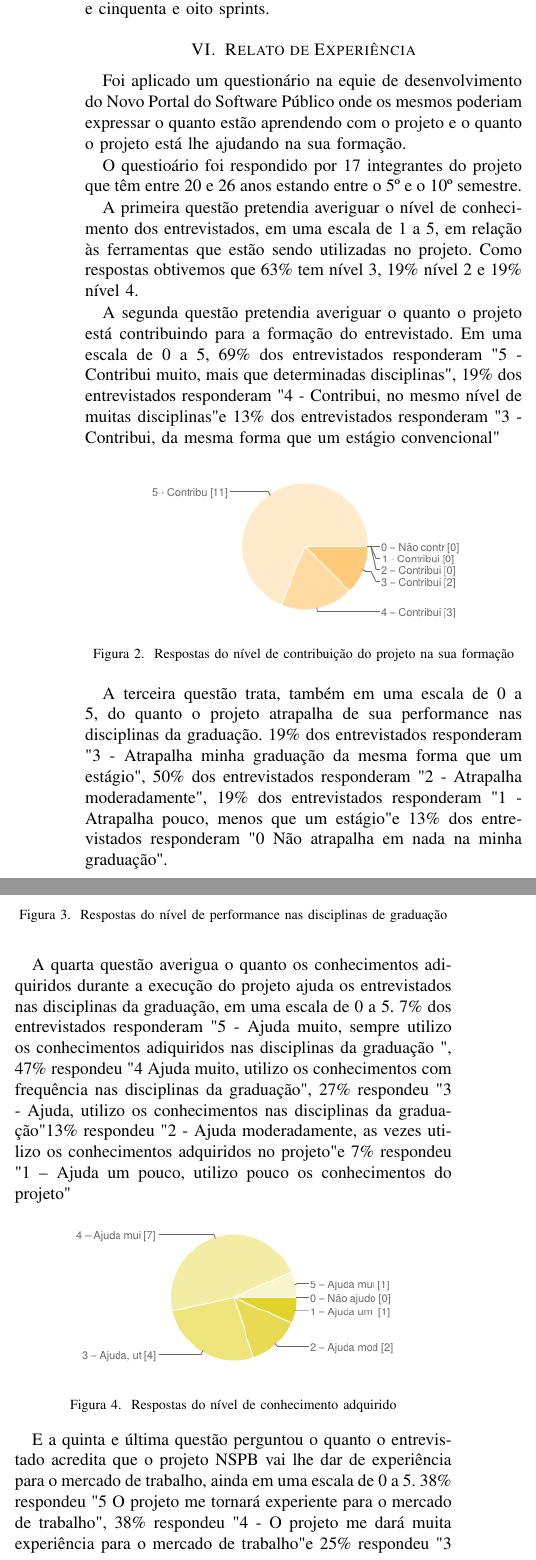
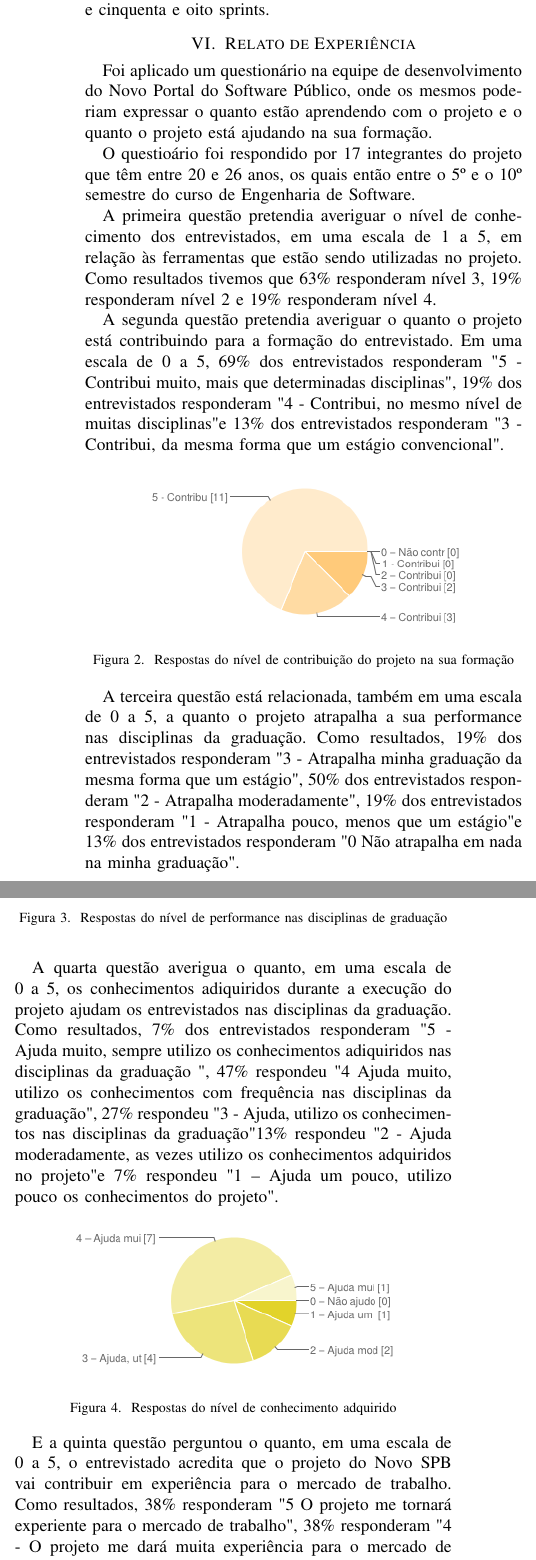
Before and after one commit to camilaferreira251/artigoFESS2014, a LaTeX paper (kalibro.tex, which reads 07-estudo.tex, 08-conclusao.tex): two parts of the columns of page 4 of 5, joined at a grey line, cut so that both start at the same text. Compiled offline with pdfLaTeX.

Commit message:
Revisao das secoes estudo e conclusao.

```diff
--- a/07-estudo.tex
+++ b/07-estudo.tex
@@ -1,13 +1,13 @@
 \section{Relato de Experiência}
 \label{sec:estudo}
 
-Foi aplicado um questionário na equie de desenvolvimento do Novo Portal do Software Público onde os mesmos poderiam expressar o quanto estão aprendendo com o projeto e o quanto o projeto está lhe ajudando na sua formação.
+Foi aplicado um questionário na equipe de desenvolvimento do Novo Portal do Software Público, onde os mesmos poderiam expressar o quanto estão aprendendo com o projeto e o quanto o projeto está ajudando na sua formação.
 
-O questioário foi respondido por 17 integrantes do projeto que têm entre 20 e 26 anos estando entre o 5º e o 10º semestre.
+O questioário foi respondido por 17 integrantes do projeto que têm entre 20 e 26 anos, os quais então entre o 5º e o 10º semestre do curso de Engenharia de Software.
 
-A primeira questão pretendia averiguar o nível de conhecimento dos entrevistados, em uma escala de 1 a 5, em relação às ferramentas que estão sendo utilizadas no projeto. Como respostas obtivemos que 63\% tem nível 3, 19\% nível 2 e 19\% nível 4.
+A primeira questão pretendia averiguar o nível de conhecimento dos entrevistados, em uma escala de 1 a 5, em relação às ferramentas que estão sendo utilizadas no projeto. Como resultados tivemos que 63\% responderam nível 3, 19\% responderam nível 2 e 19\% responderam nível 4.
 
-A segunda questão pretendia averiguar o quanto o projeto está contribuindo para a formação do entrevistado. Em uma escala de 0 a 5, 69\% dos entrevistados responderam "5 -Contribui muito, mais que determinadas disciplinas", 19\% dos entrevistados responderam "4 - Contribui, no mesmo nível de muitas disciplinas" e 13\% dos entrevistados responderam "3 - Contribui, da mesma forma que um estágio convencional"
+A segunda questão pretendia averiguar o quanto o projeto está contribuindo para a formação do entrevistado. Em uma escala de 0 a 5, 69\% dos entrevistados responderam "5 -Contribui muito, mais que determinadas disciplinas", 19\% dos entrevistados responderam "4 - Contribui, no mesmo nível de muitas disciplinas" e 13\% dos entrevistados responderam "3 - Contribui, da mesma forma que um estágio convencional".
 
 \begin{figure}[htpb]
   \begin{center}
@@ -17,7 +17,7 @@ A segunda questão pretendia averiguar o quanto o projeto está contribuindo par
   \label{fig:core_concurrent}
 \end{figure}
 
-A terceira questão trata, também em uma escala de 0 a 5, do quanto o projeto atrapalha de sua performance nas disciplinas da graduação. 19\% dos entrevistados responderam "3 - Atrapalha minha graduação da mesma forma que um estágio", 50\% dos entrevistados responderam "2 - Atrapalha moderadamente", 19\% dos entrevistados responderam "1 - Atrapalha pouco, menos que um estágio" e 13\% dos entrevistados responderam "0  Não atrapalha em nada na minha graduação".
+A terceira questão está relacionada, também em uma escala de 0 a 5, a quanto o projeto atrapalha a sua performance nas disciplinas da graduação. Como resultados, 19\% dos entrevistados responderam "3 - Atrapalha minha graduação da mesma forma que um estágio", 50\% dos entrevistados responderam "2 - Atrapalha moderadamente", 19\% dos entrevistados responderam "1 - Atrapalha pouco, menos que um estágio" e 13\% dos entrevistados responderam "0  Não atrapalha em nada na minha graduação".
 
 \begin{figure}[htpb]
   \begin{center}
@@ -27,7 +27,7 @@ A terceira questão trata, também em uma escala de 0 a 5, do quanto o projeto a
   \label{fig:core_concurrent}
 \end{figure}
 
-A quarta questão averigua o quanto os conhecimentos adiquiridos durante a execução do projeto ajuda os entrevistados nas disciplinas da graduação, em uma escala de 0 a 5. 7\% dos entrevistados responderam "5 - Ajuda muito, sempre utilizo os conhecimentos adiquiridos nas disciplinas da graduação	", 47\% respondeu "4  Ajuda muito, utilizo os conhecimentos com frequência nas disciplinas da graduação", 27\% respondeu "3 - Ajuda, utilizo os conhecimentos nas disciplinas da graduação" 13\% respondeu "2 - Ajuda moderadamente, as vezes utilizo os conhecimentos adquiridos no projeto" e 7\% respondeu "1 – Ajuda um pouco, utilizo pouco os conhecimentos do projeto"
+A quarta questão averigua o quanto, em uma escala de 0 a 5, os conhecimentos adiquiridos durante a execução do projeto ajudam os entrevistados nas disciplinas da graduação. Como resultados, 7\% dos entrevistados responderam "5 - Ajuda muito, sempre utilizo os conhecimentos adiquiridos nas disciplinas da graduação	", 47\% respondeu "4  Ajuda muito, utilizo os conhecimentos com frequência nas disciplinas da graduação", 27\% respondeu "3 - Ajuda, utilizo os conhecimentos nas disciplinas da graduação" 13\% respondeu "2 - Ajuda moderadamente, as vezes utilizo os conhecimentos adquiridos no projeto" e 7\% respondeu "1 – Ajuda um pouco, utilizo pouco os conhecimentos do projeto".
 
 \begin{figure}[htpb]
   \begin{center}
@@ -37,7 +37,7 @@ A quarta questão averigua o quanto os conhecimentos adiquiridos durante a execu
   \label{fig:core_concurrent}
 \end{figure}
 
-E a quinta e última questão perguntou o quanto o entrevistado acredita que o projeto NSPB vai lhe dar de experiência para o mercado de trabalho, ainda em uma escala de 0 a 5. 38\% respondeu "5  O projeto me tornará experiente para o mercado de trabalho", 38\% respondeu "4 - O projeto me dará muita experiência para o mercado de trabalho" e 25\% respondeu "3 - O projeto me dará uma boa experiência para o mercado de trabalho".
+E a quinta questão perguntou o quanto, em uma escala de 0 a 5, o entrevistado acredita que o projeto do Novo SPB vai contribuir em experiência para o mercado de trabalho. Como resultados, 38\% responderam "5  O projeto me tornará experiente para o mercado de trabalho", 38\% responderam "4 - O projeto me dará muita experiência para o mercado de trabalho" e 25\% responderam "3 - O projeto me dará uma boa experiência para o mercado de trabalho".
 
 \begin{figure}[htpb]
   \begin{center}
--- a/08-conclusao.tex
+++ b/08-conclusao.tex
@@ -1,5 +1,5 @@
 \section{Conclusão}
 \label{sec:conclusao}
 
-A partir do Relato de experiências podemos concluir que os integrantes do projeto não tinham muita experiência nas ferramentas a serem utilizadas no projeto e ainda assim os entrevistados conseguiram contribuir com o projeto.
+A partir do relato de experiência podemos concluir que os integrantes do projeto não tinham muita experiência nas ferramentas a serem utilizadas no projeto e ainda assim os entrevistados conseguiram contribuir com o projeto.
 
```
Also changed, not shown: 08-conclusao.tex (2 more changed lines).
